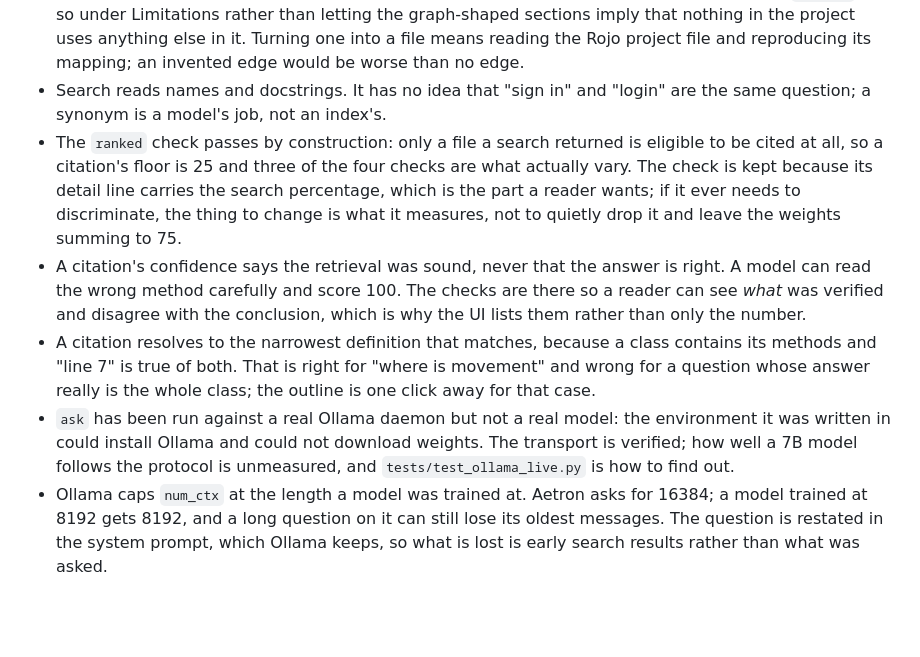
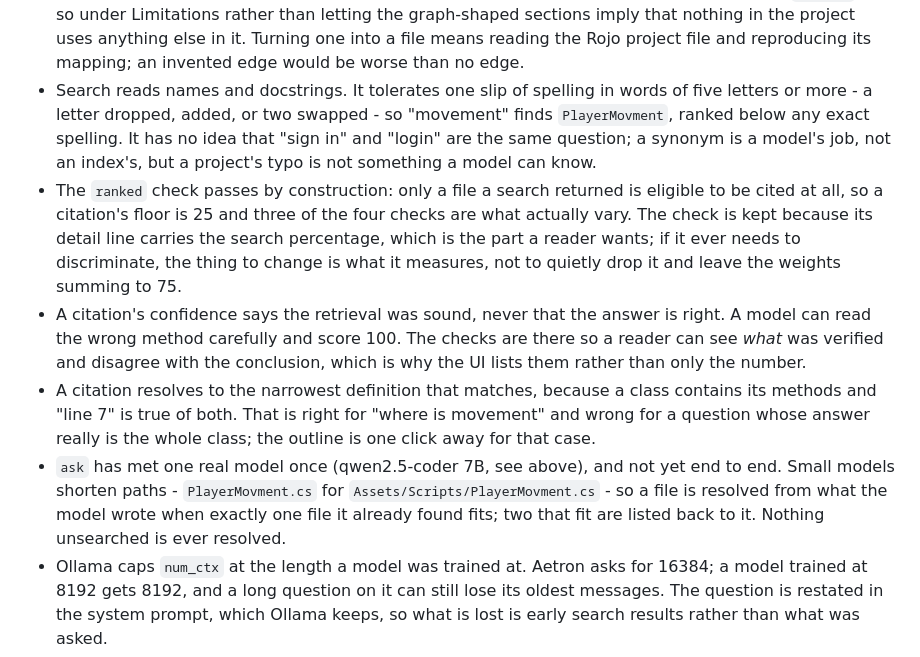
Before and after one commit to ninja50219/Aetron, a Markdown page: CLAUDE.md, the part around one of its changes. Drawn GitHub-style; blank space fills up the shorter version.

```diff
--- a/CLAUDE.md
+++ b/CLAUDE.md
@@ -275,8 +274,12 @@ standard library, not by reading the README.
   in the project uses anything else in it. Turning one into
   a file means reading the Rojo project file and reproducing its mapping; an
   invented edge would be worse than no edge.
-- Search reads names and docstrings. It has no idea that "sign in" and "login"
-  are the same question; a synonym is a model's job, not an index's.
+- Search reads names and docstrings. It tolerates one slip of spelling in
+  words of five letters or more - a letter dropped, added, or two swapped - so
+  "movement" finds `PlayerMovment`, ranked below any exact spelling. It has
+  no idea that "sign in" and "login" are the same question; a synonym is a
+  model's job, not an index's, but a project's typo is not something a model
+  can know.
 - The `ranked` check passes by construction: only a file a search returned is
   eligible to be cited at all, so a citation's floor is 25 and three of the
   four checks are what actually vary. The check is kept because its detail
@@ -291,10 +294,11 @@ standard library, not by reading the README.
   class contains its methods and "line 7" is true of both. That is right for
   "where is movement" and wrong for a question whose answer really is the
   whole class; the outline is one click away for that case.
-- `ask` has been run against a real Ollama daemon but not a real model: the
-  environment it was written in could install Ollama and could not download
-  weights. The transport is verified; how well a 7B model follows the protocol
-  is unmeasured, and `tests/test_ollama_live.py` is how to find out.
+- `ask` has met one real model once (qwen2.5-coder 7B, see above), and not
+  yet end to end. Small models shorten paths - `PlayerMovment.cs` for
+  `Assets/Scripts/PlayerMovment.cs` - so a file is resolved from what the
+  model wrote when exactly one file it already found fits; two that fit are
+  listed back to it. Nothing unsearched is ever resolved.
 - Ollama caps `num_ctx` at the length a model was trained at. Aetron asks for
   16384; a model trained at 8192 gets 8192, and a long question on it can
   still lose its oldest messages. The question is restated in the system
```
Also changed, not shown: other parts of CLAUDE.md (+45 -18 lines).
